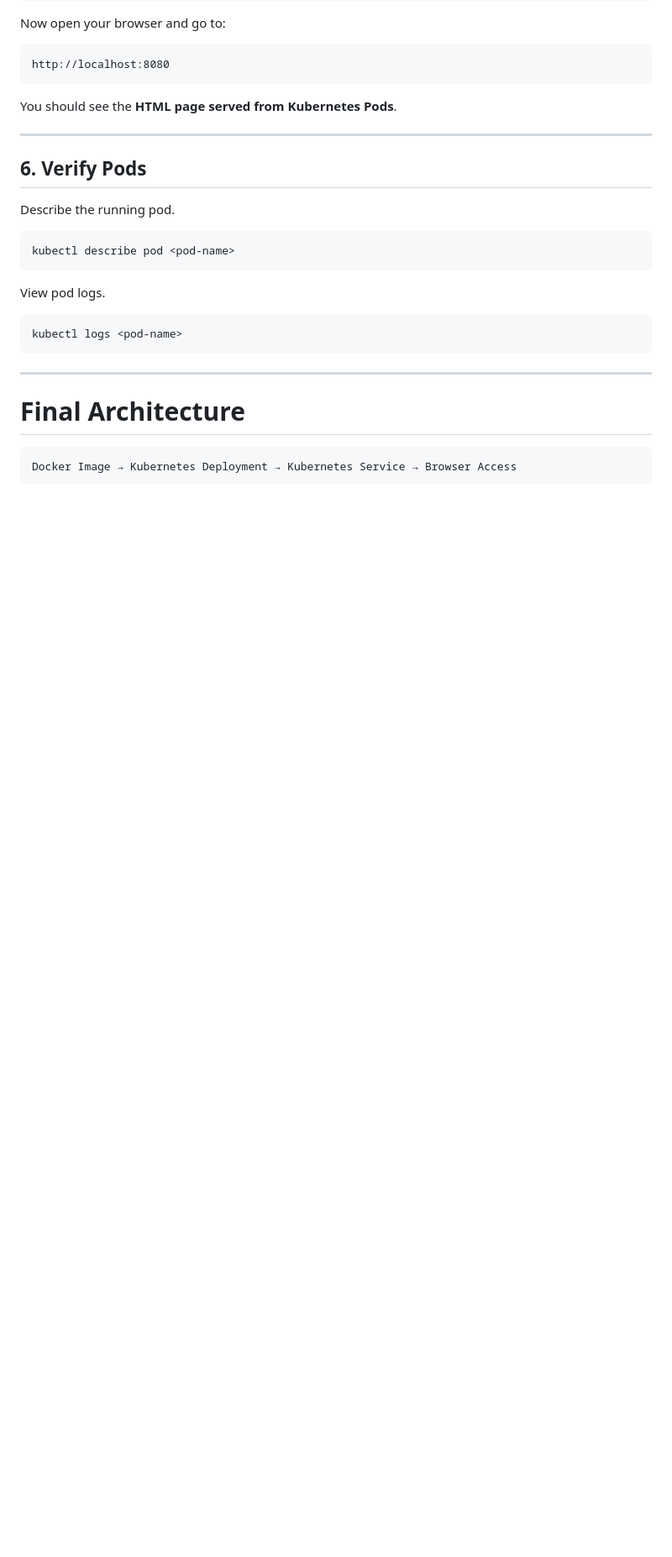
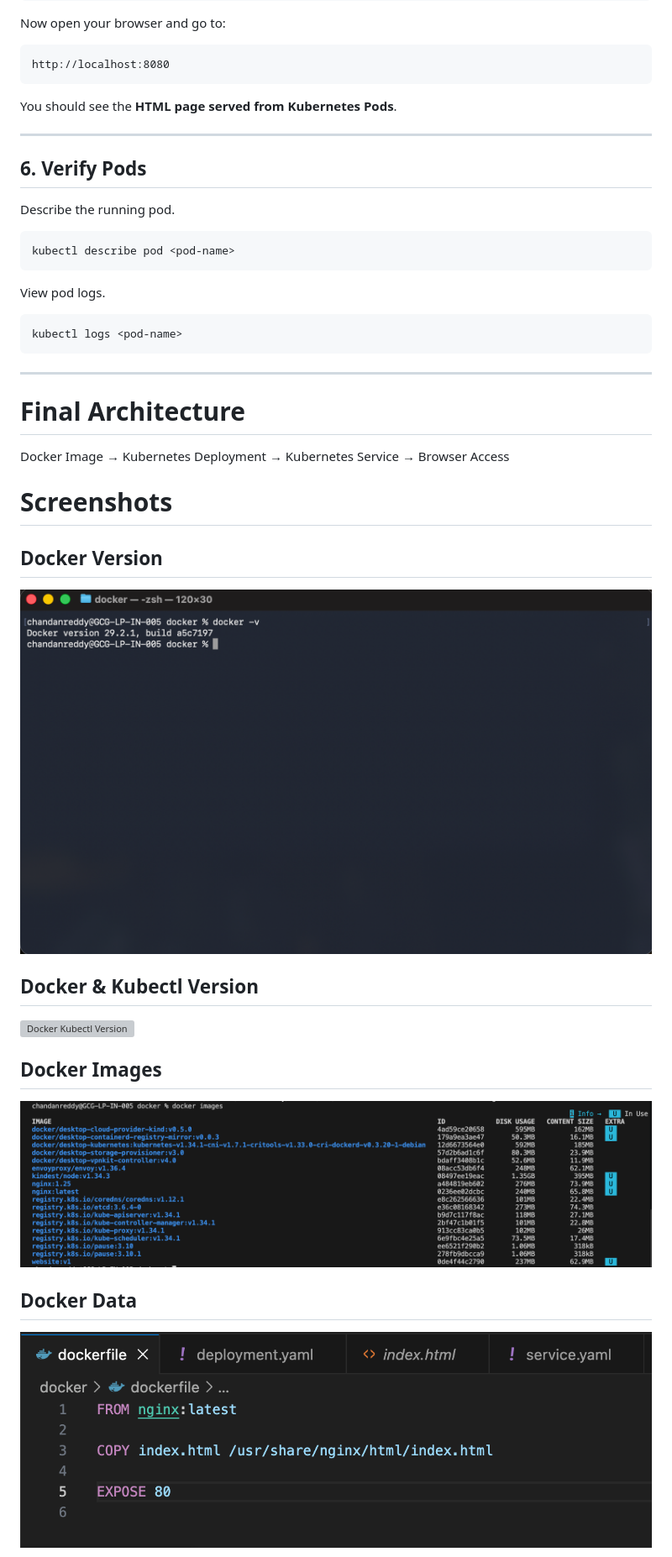
Before and after one commit to chandangcg/dockerandk8, a Markdown page: README.md, the part around one of its changes. Shown at 84% size. GitHub-like rendering; blank space fills up the shorter version; grey boxes are pictures that could not be loaded.

````diff
--- a/README.md
+++ b/README.md
@@ -233,6 +233,21 @@ kubectl logs <pod-name>
 
 # Final Architecture
 
-```
+
 Docker Image → Kubernetes Deployment → Kubernetes Service → Browser Access
-```
+
+
+# Screenshots
+
+## Docker Version
+![Docker Version](pictures/dockerversion.png)
+
+## Docker & Kubectl Version
+![Docker Kubectl Version](pictures/dockerkubectlversion.png)
+
+## Docker Images
+![Docker Images](pictures/dockerimages.png)
+
+## Docker Data
+![Docker Data](pictures/dockerdata.png)
+
````
Also changed, not shown: other parts of README.md (+32 -0 lines).
